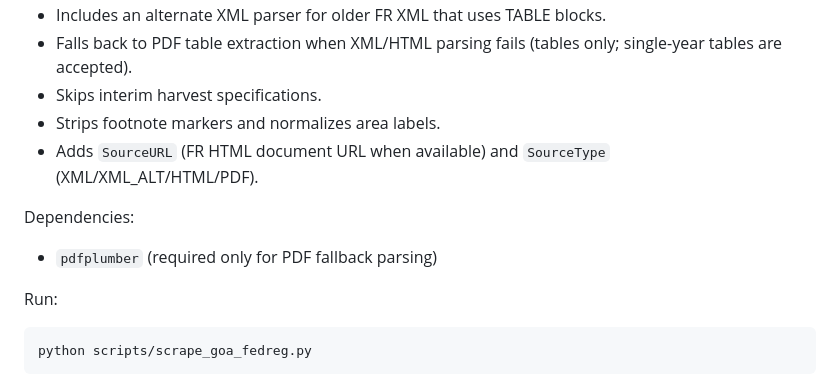
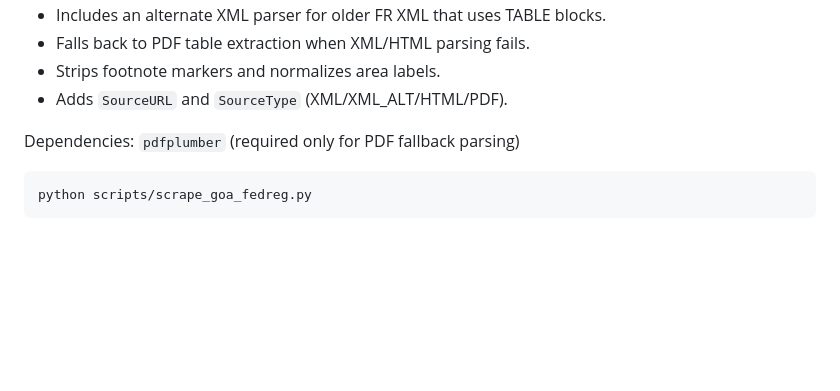
Before and after one commit to jimianelli/ABC_TAC, a Markdown page: README.md, the part around one of its changes. Drawn GitHub-style; blank space fills up the shorter version.

````diff
--- a/README.md
+++ b/README.md
@@ -58,13 +71,10 @@ Key behavior:
 - Includes an alternate XML parser for older FR XML that uses TABLE blocks.
-- Falls back to PDF table extraction when XML/HTML parsing fails (tables only; single-year tables are accepted).
-- Skips interim harvest specifications.
+- Falls back to PDF table extraction when XML/HTML parsing fails.
 - Strips footnote markers and normalizes area labels.
-- Adds `SourceURL` (FR HTML document URL when available) and `SourceType` (XML/XML_ALT/HTML/PDF).
+- Adds `SourceURL` and `SourceType` (XML/XML_ALT/HTML/PDF).
 
-Dependencies:
-- `pdfplumber` (required only for PDF fallback parsing)
+Dependencies: `pdfplumber` (required only for PDF fallback parsing)
 
-Run:
 ```bash
 python scripts/scrape_goa_fedreg.py
 ```
````
Also changed, not shown: other parts of README.md (+37 -24 lines).
